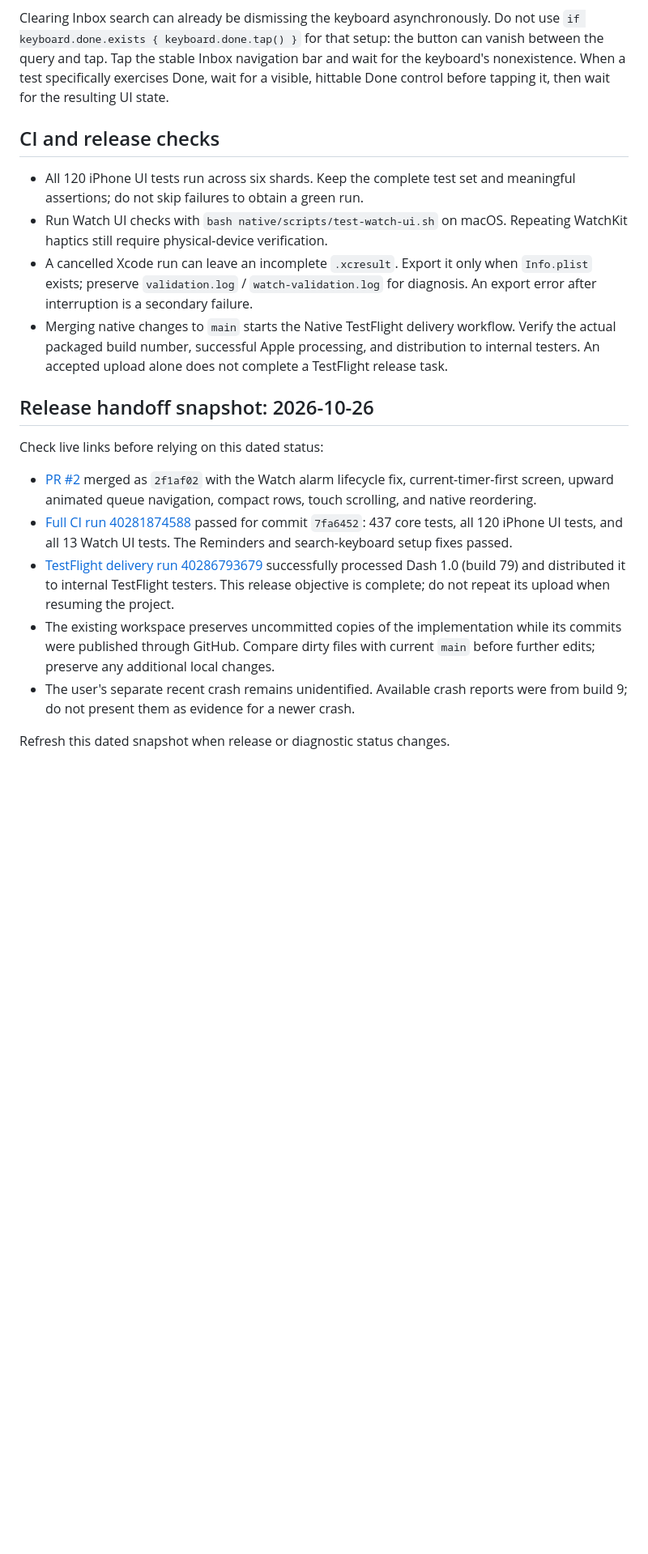
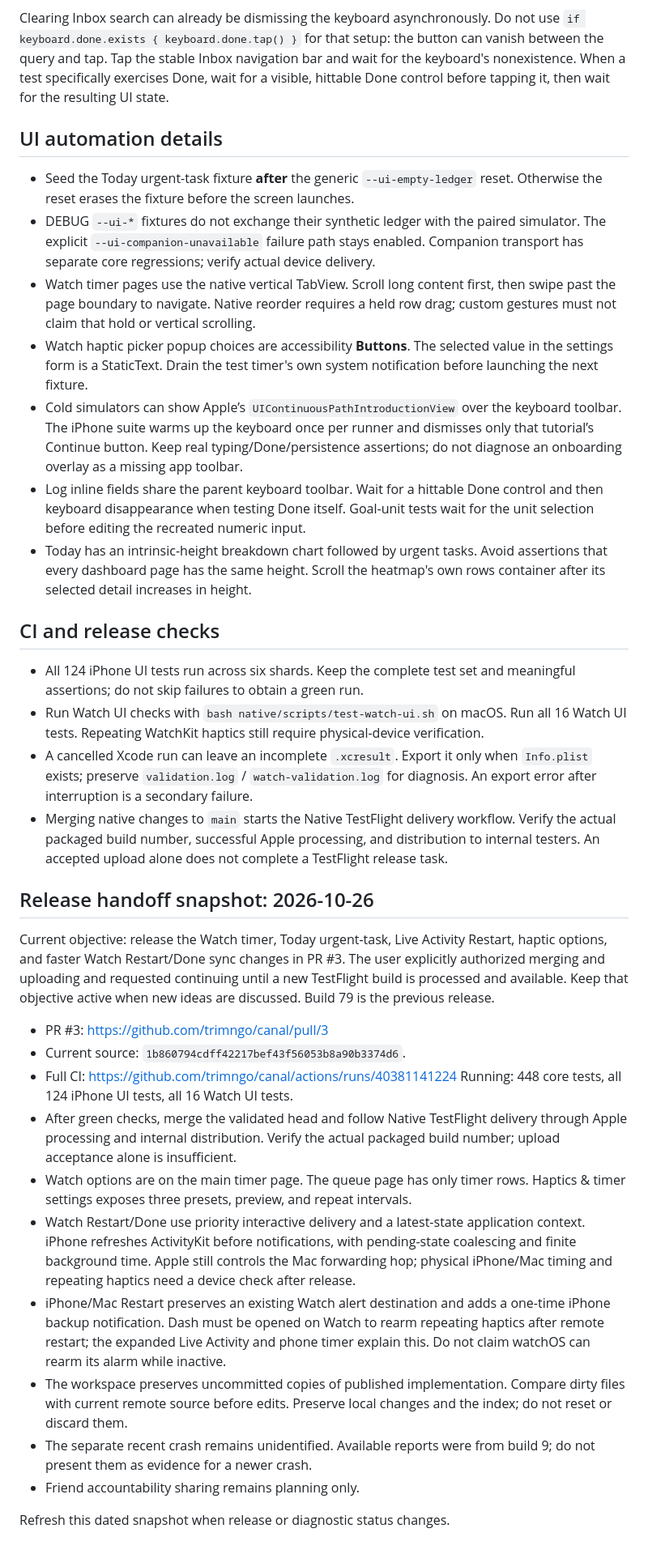
Before and after one commit to trimngo/canal, a Markdown page: AGENTS.md, the part around the change. Shown at 81% size. Drawn GitHub-style; blank space fills up the shorter version.

Commit message:
Document active Watch timer release and simulator keyboard setup

```diff
--- a/AGENTS.md
+++ b/AGENTS.md
@@ -36,12 +36,37 @@ bar and wait for the keyboard's nonexistence. When a test specifically exercises
 Done, wait for a visible, hittable Done control before tapping it, then wait for
 the resulting UI state.
 
+## UI automation details
+
+- Seed the Today urgent-task fixture **after** the generic `--ui-empty-ledger`
+  reset. Otherwise the reset erases the fixture before the screen launches.
+- DEBUG `--ui-*` fixtures do not exchange their synthetic ledger with the paired
+  simulator. The explicit `--ui-companion-unavailable` failure path stays enabled.
+  Companion transport has separate core regressions; verify actual device delivery.
+- Watch timer pages use the native vertical TabView. Scroll long content first,
+  then swipe past the page boundary to navigate. Native reorder requires a held
+  row drag; custom gestures must not claim that hold or vertical scrolling.
+- Watch haptic picker popup choices are accessibility **Buttons**. The selected
+  value in the settings form is a StaticText. Drain the test timer's own system
+  notification before launching the next fixture.
+- Cold simulators can show Apple’s `UIContinuousPathIntroductionView` over the
+  keyboard toolbar. The iPhone suite warms up the keyboard once per runner and
+  dismisses only that tutorial’s Continue button. Keep real typing/Done/persistence
+  assertions; do not diagnose an onboarding overlay as a missing app toolbar.
+- Log inline fields share the parent keyboard toolbar. Wait for a hittable Done
+  control and then keyboard disappearance when testing Done itself. Goal-unit
+  tests wait for the unit selection before editing the recreated numeric input.
+- Today has an intrinsic-height breakdown chart followed by urgent tasks. Avoid
+  assertions that every dashboard page has the same height. Scroll the heatmap's
+  own rows container after its selected detail increases in height.
+
 ## CI and release checks
 
-- All 120 iPhone UI tests run across six shards. Keep the complete test set and
+- All 124 iPhone UI tests run across six shards. Keep the complete test set and
   meaningful assertions; do not skip failures to obtain a green run.
 - Run Watch UI checks with `bash native/scripts/test-watch-ui.sh` on macOS.
-  Repeating WatchKit haptics still require physical-device verification.
+  Run all 16 Watch UI tests. Repeating WatchKit haptics still require
+  physical-device verification.
 - A cancelled Xcode run can leave an incomplete `.xcresult`. Export it only
   when `Info.plist` exists; preserve `validation.log` / `watch-validation.log`
   for diagnosis. An export error after interruption is a secondary failure.
@@ -52,22 +77,35 @@ the resulting UI state.
 
 ## Release handoff snapshot: 2026-10-26
 
-Check live links before relying on this dated status:
+Current objective: release the Watch timer, Today urgent-task, Live Activity
+Restart, haptic options, and faster Watch Restart/Done sync changes in PR #3.
+The user explicitly authorized merging and uploading and requested continuing
+until a new TestFlight build is processed and available. Keep that objective
+active when new ideas are discussed. Build 79 is the previous release.
 
-- [PR #2](https://github.com/trimngo/canal/pull/2) merged as `2f1af02` with the Watch alarm
-  lifecycle fix, current-timer-first screen, upward animated queue navigation,
-  compact rows, touch scrolling, and native reordering.
-- [Full CI run 40281874588](https://github.com/trimngo/canal/actions/runs/40281874588)
-  passed for commit `7fa6452`: 437 core tests, all 120 iPhone UI tests, and all
-  13 Watch UI tests. The Reminders and search-keyboard setup fixes passed.
-- [TestFlight delivery run 40286793679](https://github.com/trimngo/canal/actions/runs/40286793679)
-  successfully processed Dash 1.0 (build 79) and distributed it to internal
-  TestFlight testers. This release objective is complete; do not repeat its
-  upload when resuming the project.
-- The existing workspace preserves uncommitted copies of the implementation
-  while its commits were published through GitHub. Compare dirty files with
-  current `main` before further edits; preserve any additional local changes.
-- The user's separate recent crash remains unidentified. Available crash
-  reports were from build 9; do not present them as evidence for a newer crash.
+- PR #3: https://github.com/trimngo/canal/pull/3
+- Current source: `1b860794cdff42217bef43f56053b8a90b3374d6`.
+- Full CI: https://github.com/trimngo/canal/actions/runs/40381141224
+  Running: 448 core tests, all 124 iPhone UI tests, all 16 Watch UI tests.
+- After green checks, merge the validated head and follow Native TestFlight
+  delivery through Apple processing and internal distribution. Verify the actual
+  packaged build number; upload acceptance alone is insufficient.
+- Watch options are on the main timer page. The queue page has only timer rows.
+  Haptics & timer settings exposes three presets, preview, and repeat intervals.
+- Watch Restart/Done use priority interactive delivery and a latest-state
+  application context. iPhone refreshes ActivityKit before notifications, with
+  pending-state coalescing and finite background time. Apple still controls the
+  Mac forwarding hop; physical iPhone/Mac timing and repeating haptics need a
+  device check after release.
+- iPhone/Mac Restart preserves an existing Watch alert destination and adds a
+  one-time iPhone backup notification. Dash must be opened on Watch to rearm
+  repeating haptics after remote restart; the expanded Live Activity and phone
+  timer explain this. Do not claim watchOS can rearm its alarm while inactive.
+- The workspace preserves uncommitted copies of published implementation.
+  Compare dirty files with current remote source before edits. Preserve local
+  changes and the index; do not reset or discard them.
+- The separate recent crash remains unidentified. Available reports were from
+  build 9; do not present them as evidence for a newer crash.
+- Friend accountability sharing remains planning only.
 
 Refresh this dated snapshot when release or diagnostic status changes.
```
